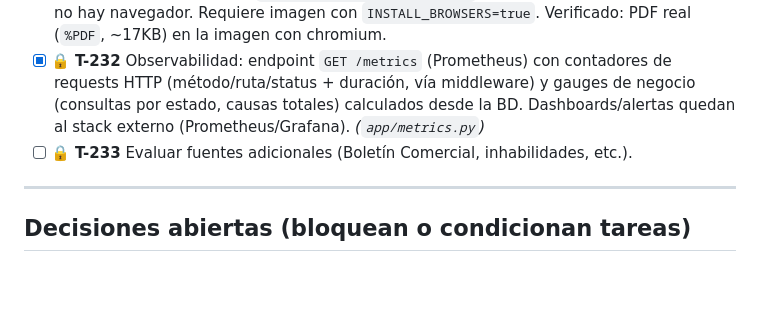
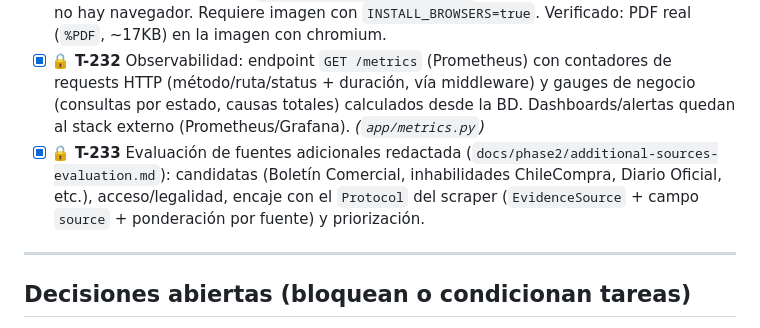
Before and after one commit to MatiasGuerra95/Chapi_local, a Markdown page: docs/tasks.md, the part around the change. Rendered like a GitHub page; blank space fills up the shorter version.

```diff
--- a/docs/tasks.md
+++ b/docs/tasks.md
@@ -131,7 +131,7 @@
 - [x] 🔒 **T-230** UI mínima server-rendered (Jinja2): `GET /ui` (form + consultas recientes), `POST /ui/consultas` (reutiliza `consulta_service` → motivo+auditoría), `GET /ui/consultas/{id}` (estado con auto-refresh + enlace al informe). Verificada E2E contra Postgres real.
 - [x] 🔒 **T-231** Export a **PDF**: `GET /consultas/{id}/report.pdf` renderiza el informe HTML a PDF con Playwright/chromium (`report_generator.render_pdf`, patrón navegador-lazy); 503 si no hay navegador. Requiere imagen con `INSTALL_BROWSERS=true`. Verificado: PDF real (`%PDF`, ~17KB) en la imagen con chromium.
 - [x] 🔒 **T-232** Observabilidad: endpoint `GET /metrics` (Prometheus) con contadores de requests HTTP (método/ruta/status + duración, vía middleware) y gauges de negocio (consultas por estado, causas totales) calculados desde la BD. Dashboards/alertas quedan al stack externo (Prometheus/Grafana). *(`app/metrics.py`)*
-- [ ] 🔒 **T-233** Evaluar fuentes adicionales (Boletín Comercial, inhabilidades, etc.).
+- [x] 🔒 **T-233** Evaluación de fuentes adicionales redactada (`docs/phase2/additional-sources-evaluation.md`): candidatas (Boletín Comercial, inhabilidades ChileCompra, Diario Oficial, etc.), acceso/legalidad, encaje con el `Protocol` del scraper (`EvidenceSource` + campo `source` + ponderación por fuente) y priorización.
 
 ---
 
```
Also changed, not shown: docs/STATUS.md (+7 -6 lines), docs/phase2/additional-sources-evaluation.md (added, +64 -0 lines).
